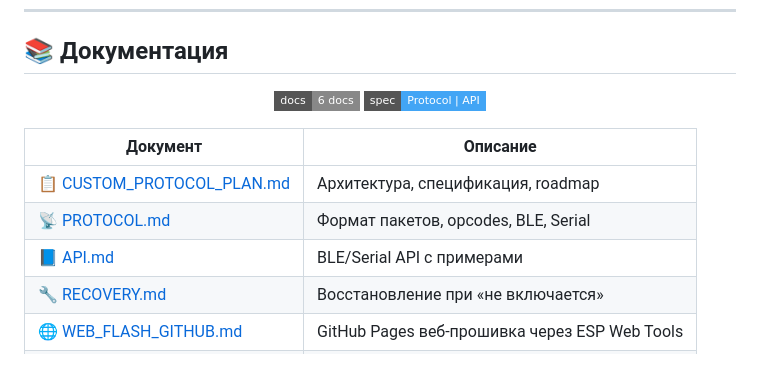
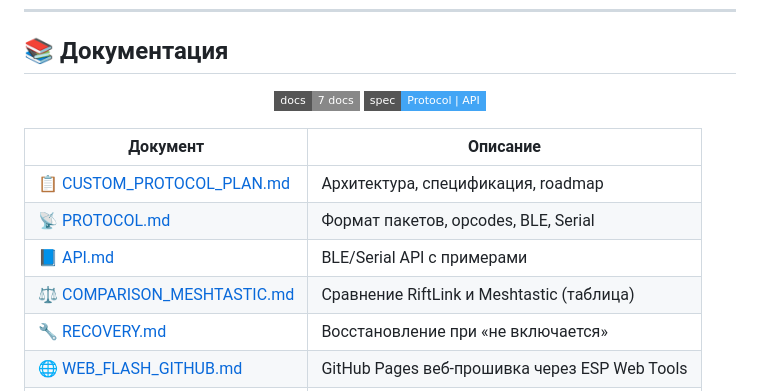
Before and after one commit to PcDeaDZ/RiftLink, a Markdown page: README.md, the part around the change. Rendered like a GitHub page; badges without logos; blank space fills up the shorter version.

Commit message:
Документация: таблица сравнения RiftLink и Meshtastic
- Новый docs/COMPARISON_MESHTASTIC.md; ссылка в README; пункт в CHANGELOG.

Made-with: Cursor

```diff
--- a/README.md
+++ b/README.md
@@ -191,7 +191,7 @@ irm https://raw.githubusercontent.com/PcDeaDZ/RiftLink/master/install.ps1 | iex
 ## 📚 Документация
 
 <p align="center">
-  <img src="https://img.shields.io/badge/docs-6_docs-888?style=flat-square" alt="Docs" />
+  <img src="https://img.shields.io/badge/docs-7_docs-888?style=flat-square" alt="Docs" />
   <img src="https://img.shields.io/badge/spec-Protocol_%7C_API-42A5F5?style=flat-square" alt="Spec" />
 </p>
 
@@ -200,6 +200,7 @@ irm https://raw.githubusercontent.com/PcDeaDZ/RiftLink/master/install.ps1 | iex
 | [📋 CUSTOM_PROTOCOL_PLAN.md](docs/CUSTOM_PROTOCOL_PLAN.md) | Архитектура, спецификация, roadmap |
 | [📡 PROTOCOL.md](docs/PROTOCOL.md) | Формат пакетов, opcodes, BLE, Serial |
 | [📘 API.md](docs/API.md) | BLE/Serial API с примерами |
+| [⚖️ COMPARISON_MESHTASTIC.md](docs/COMPARISON_MESHTASTIC.md) | Сравнение RiftLink и Meshtastic (таблица) |
 | [🔧 RECOVERY.md](docs/RECOVERY.md) | Восстановление при «не включается» |
 | [🌐 WEB_FLASH_GITHUB.md](docs/WEB_FLASH_GITHUB.md) | GitHub Pages веб‑прошивка через ESP Web Tools |
 | [📋 CHANGELOG.md](CHANGELOG.md) | Журнал изменений по релизам |
```
Also changed, not shown: CHANGELOG.md (+1 -0 lines), docs/COMPARISON_MESHTASTIC.md (added, +27 -0 lines).
